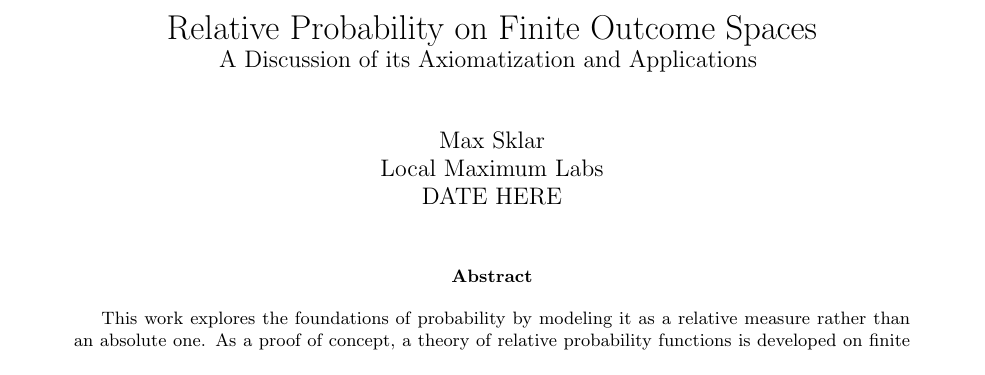
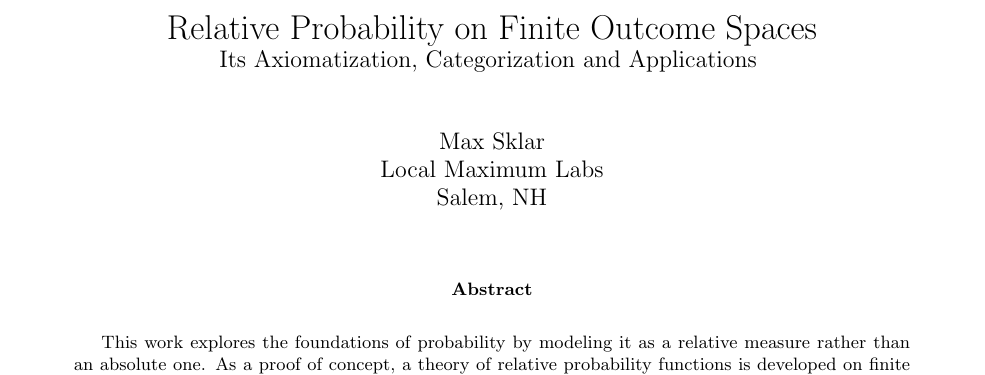
Before and after one commit to maxsklar/relative-probability-finite-paper, a LaTeX paper (relative-probability-finite-paper.tex): part of page 1 of 28, cut so that both start at the same text. Compiled offline with pdfLaTeX.

Commit message:
Some extra info for submission

```diff
--- a/relative-probability-finite-paper.tex
+++ b/relative-probability-finite-paper.tex
@@ -118,11 +118,11 @@
 \title{
   Relative Probability on Finite Outcome Spaces \\
   \large{
-    A Discussion of its Axiomatization and Applications
+    Its Axiomatization, Categorization and Applications
   }
 }
 
-\author{Max Sklar\\ Local Maximum Labs \\ DATE HERE}
+\author{Max Sklar\\ Local Maximum Labs \\ Salem, NH}
 \date{}
 
 \maketitle
```
Also changed, not shown: relative-probability-finite-paper.pdf, relative-probability-finite-paper.tex (10 more changed lines), 4 other files.
